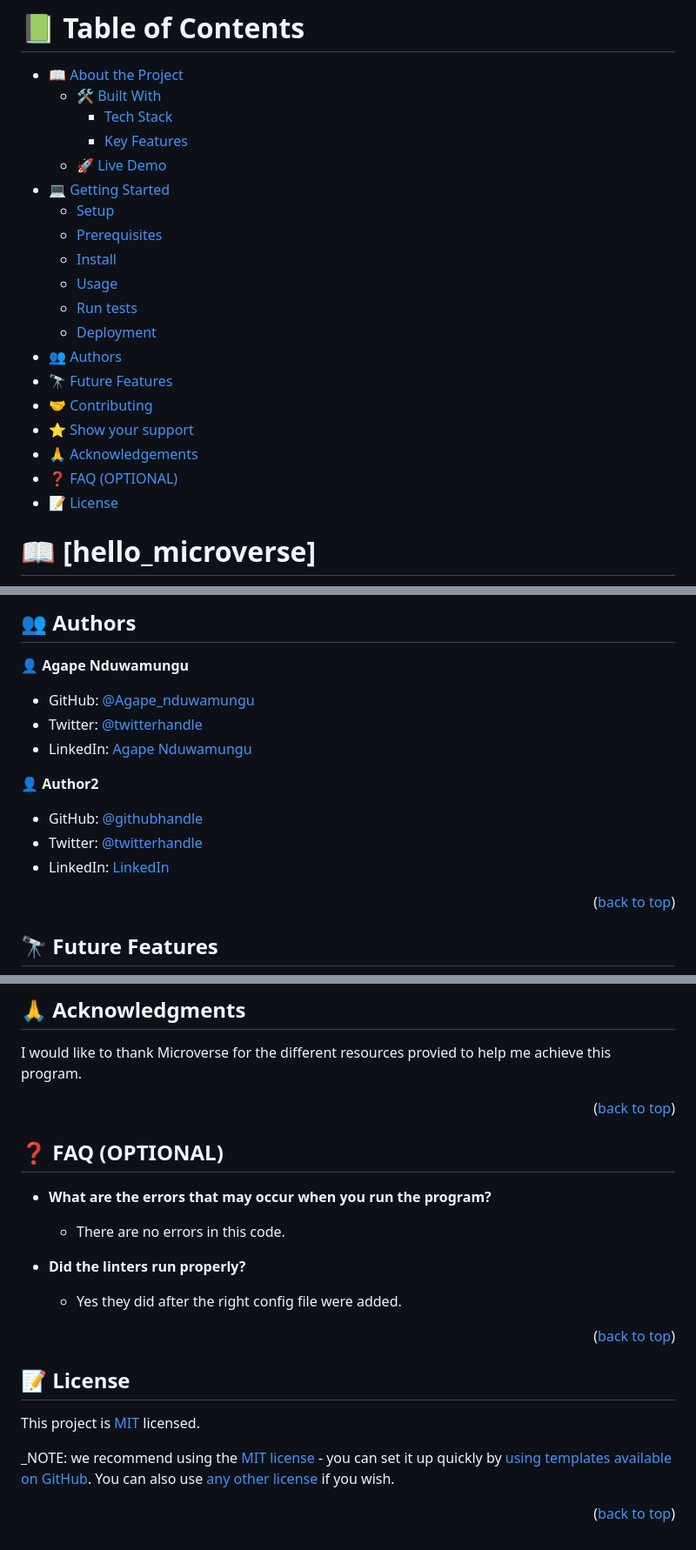
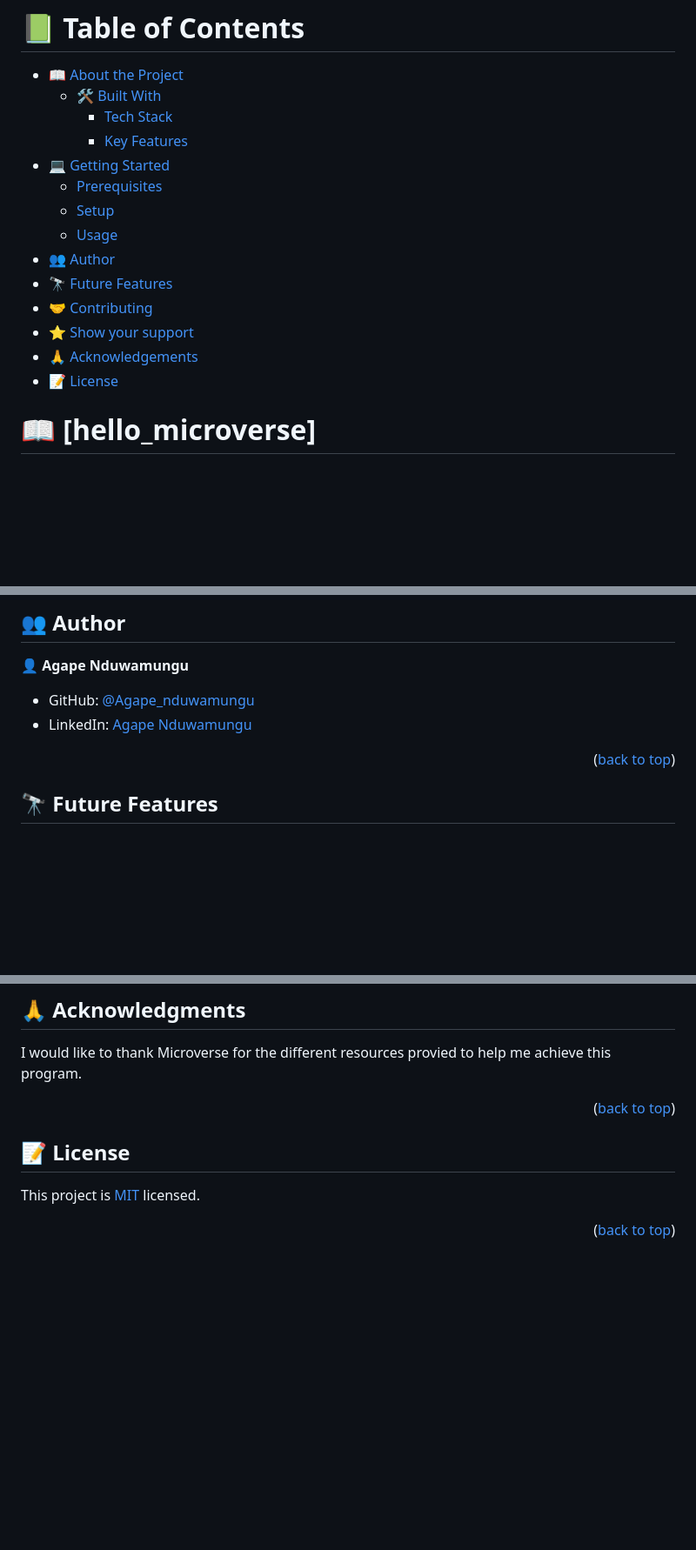
Before and after one commit to Agape-nduwamungu/hello_microverse_project, a Markdown page: README.md, 3 parts joined by grey strips. Shown: that part at 87% size. Rendered like a GitHub page; blank space fills up the shorter version.

```diff
--- a/README.md
+++ b/README.md
@@ -37,19 +13,14 @@ After you're finished please remove all the comments and instructions!
   - [🛠 Built With](#built-with)
     - [Tech Stack](#tech-stack)
     - [Key Features](#key-features)
-  - [🚀 Live Demo](#live-demo)
 - [💻 Getting Started](#getting-started)
+  - [Prerequisites](#prerequisites)
   - [Setup](#setup)
-  - [Prerequisites](#prerequisites)
-  - [Install](#install)
   - [Usage](#usage)
-  - [Run tests](#run-tests)
-  - [Deployment](#triangular_flag_on_post-deployment)
-- [👥 Authors](#authors)
+- [👥 Author](#author)
 - [🔭 Future Features](#future-features)
 - [🤝 Contributing](#contributing)
 - [⭐️ Show your support](#support)
 - [🙏 Acknowledgements](#acknowledgements)
-- [❓ FAQ (OPTIONAL)](#faq)
 - [📝 License](#license)
 
@@ -185,18 +73,10 @@ Example:
 
-## 👥 Authors <a name="authors"></a>
+## 👥 Author <a name="author"></a>
 
 👤 **Agape Nduwamungu**
 
 - GitHub: [@Agape_nduwamungu](https://github.com/Agape-nduwamungu)
-- Twitter: [@twitterhandle](https://twitter.com/twitterhandle)
 - LinkedIn: [Agape Nduwamungu](https://www.linkedin.com/in/agape-nduwamungu-bba7ba174)
-
-👤 **Author2**
-
-- GitHub: [@githubhandle](https://github.com/githubhandle)
-- Twitter: [@twitterhandle](https://twitter.com/twitterhandle)
-- LinkedIn: [LinkedIn](https://linkedin.com/in/linkedinhandle)
-
 
 <p align="right">(<a href="#readme-top">back to top</a>)</p>
 
@@ -234,27 +111,9 @@ I would like to thank Microverse for the different resources provied to help me
 
 <p align="right">(<a href="#readme-top">back to top</a>)</p>
 
-<!-- FAQ (optional) -->
-
-## ❓ FAQ (OPTIONAL) <a name="faq"></a>
-
-
-- **What are the errors that may occur when you run the program?**
-
-  - There are no errors in this code.
-
-- **Did the linters run properly?**
-
-  - Yes they did after the right config file were added.
-
-<p align="right">(<a href="#readme-top">back to top</a>)</p>
-
-<!-- LICENSE -->
 
 ## 📝 License <a name="license"></a>
 
 This project is [MIT](./LICENSE) licensed.
 
-_NOTE: we recommend using the [MIT license](https://choosealicense.com/licenses/mit/) - you can set it up quickly by [using templates available on GitHub](https://docs.github.com/en/communities/setting-up-your-project-for-healthy-contributions/adding-a-license-to-a-repository). You can also use [any other license](https://choosealicense.com/licenses/) if you wish.
-
 <p align="right">(<a href="#readme-top">back to top</a>)</p>
```
Also changed, not shown: other parts of README.md (+14 -124 lines).
